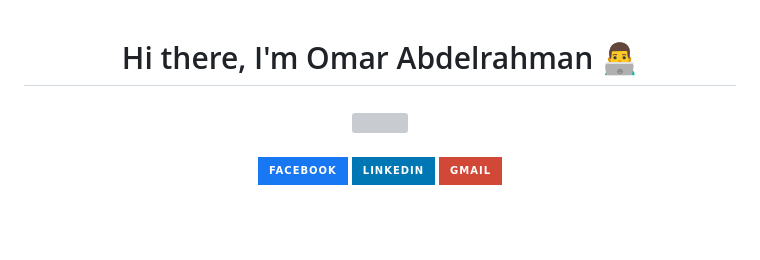
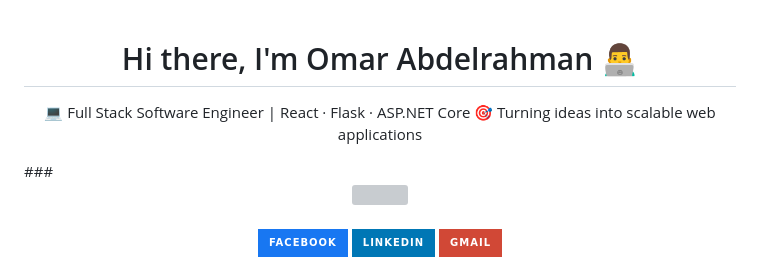
Before and after one commit to Vuritch/Vuritch, a Markdown page: README.md, the part around the change. Drawn GitHub-style; badges without logos; blank space fills up the shorter version; grey boxes are pictures that could not be loaded.

```diff
--- a/README.md
+++ b/README.md
@@ -1,5 +1,9 @@
 <h1 align="center">Hi there, I'm Omar Abdelrahman 👨‍💻</h1>
 
+<p align="center">
+  💻 Full Stack Software Engineer | React · Flask · ASP.NET Core
+  🎯 Turning ideas into scalable web applications
+</p>
 ###
 
 <div align="center">
```
